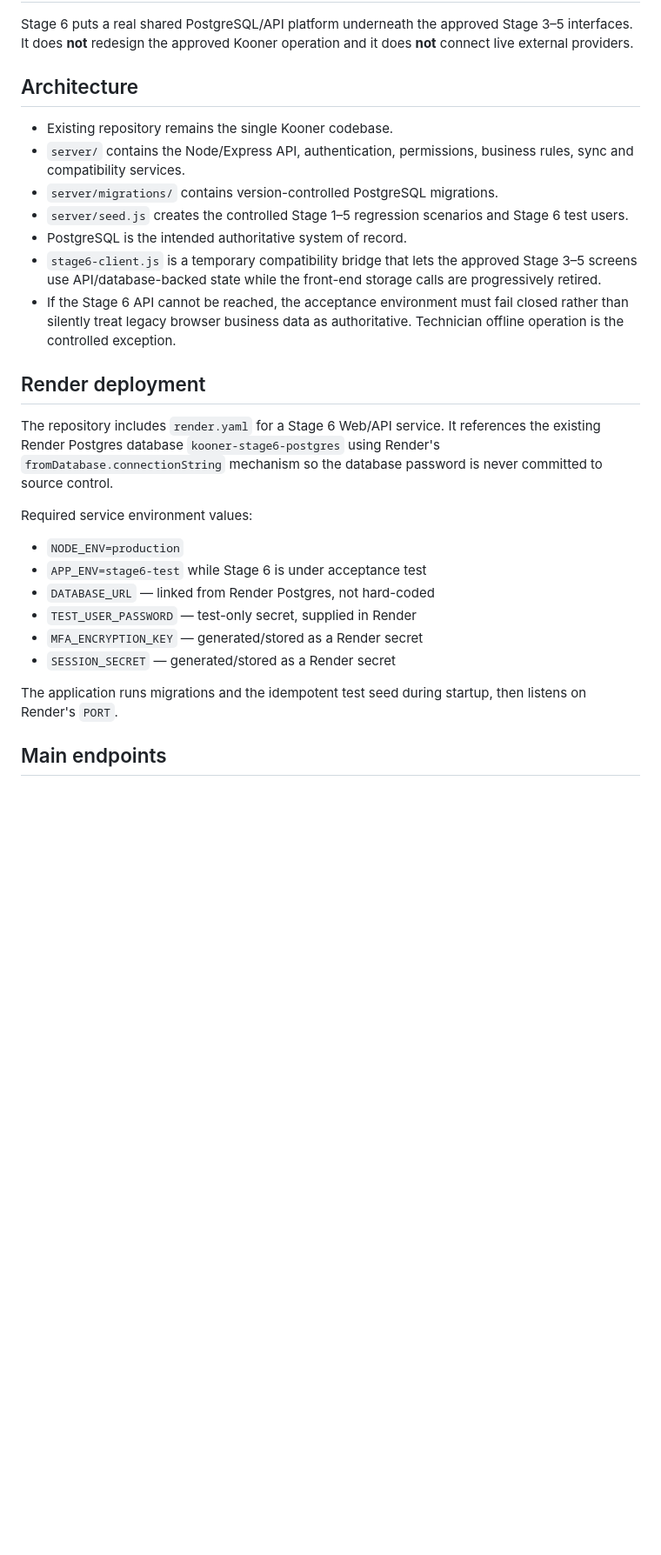
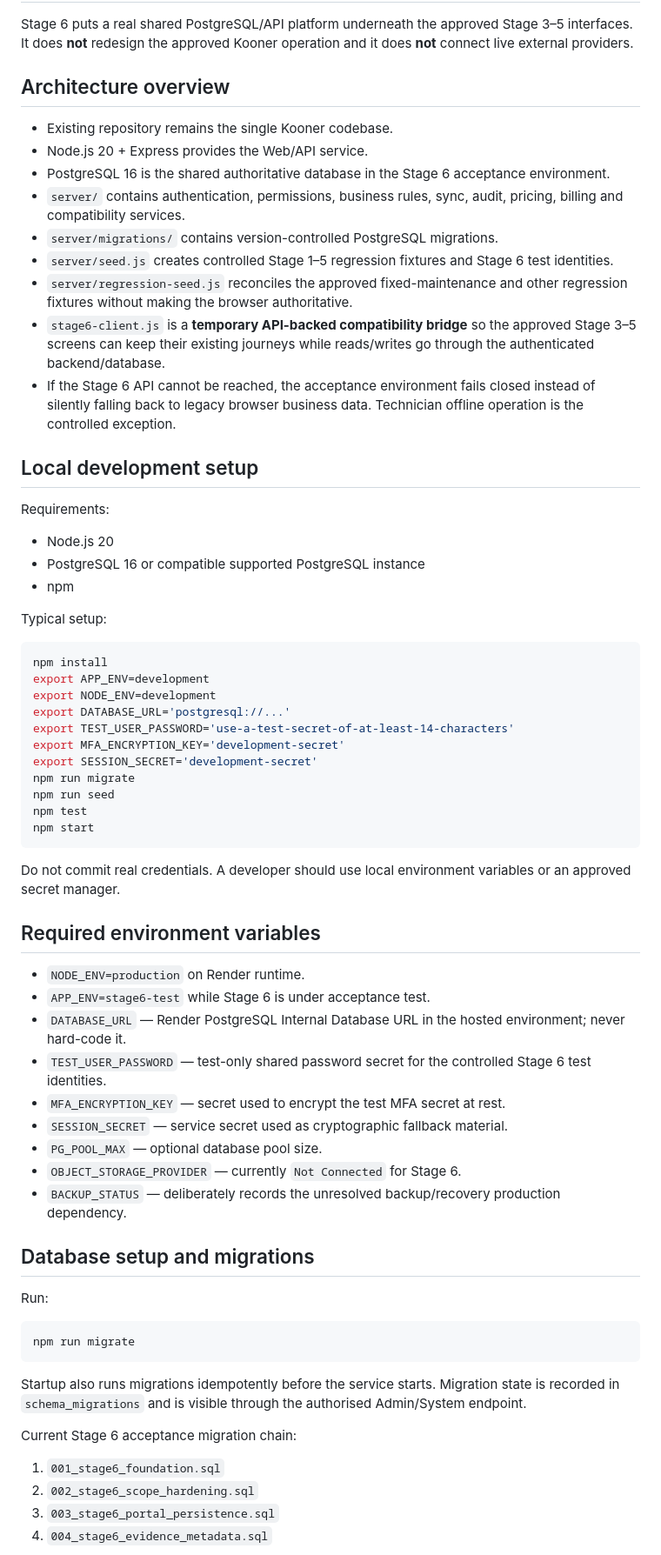
Before and after one commit to jonsingh1981-sudo/kooner-stage3-prototype, a Markdown page: STAGE6_README.md, the part around one of its changes. Shown at 87% size. Rendered like a GitHub page; blank space fills up the shorter version.

Commit message:
Complete Stage 6 technical handover documentation

````diff
--- a/STAGE6_README.md
+++ b/STAGE6_README.md
@@ -2,29 +2,70 @@
 
 Stage 6 puts a real shared PostgreSQL/API platform underneath the approved Stage 3–5 interfaces. It does **not** redesign the approved Kooner operation and it does **not** connect live external providers.
 
-## Architecture
+## Architecture overview
 
 - Existing repository remains the single Kooner codebase.
-- `server/` contains the Node/Express API, authentication, permissions, business rules, sync and compatibility services.
+- Node.js 20 + Express provides the Web/API service.
+- PostgreSQL 16 is the shared authoritative database in the Stage 6 acceptance environment.
+- `server/` contains authentication, permissions, business rules, sync, audit, pricing, billing and compatibility services.
 - `server/migrations/` contains version-controlled PostgreSQL migrations.
-- `server/seed.js` creates the controlled Stage 1–5 regression scenarios and Stage 6 test users.
-- PostgreSQL is the intended authoritative system of record.
-- `stage6-client.js` is a temporary compatibility bridge that lets the approved Stage 3–5 screens use API/database-backed state while the front-end storage calls are progressively retired.
-- If the Stage 6 API cannot be reached, the acceptance environment must fail closed rather than silently treat legacy browser business data as authoritative. Technician offline operation is the controlled exception.
+- `server/seed.js` creates controlled Stage 1–5 regression fixtures and Stage 6 test identities.
+- `server/regression-seed.js` reconciles the approved fixed-maintenance and other regression fixtures without making the browser authoritative.
+- `stage6-client.js` is a **temporary API-backed compatibility bridge** so the approved Stage 3–5 screens can keep their existing journeys while reads/writes go through the authenticated backend/database.
+- If the Stage 6 API cannot be reached, the acceptance environment fails closed instead of silently falling back to legacy browser business data. Technician offline operation is the controlled exception.
 
-## Render deployment
+## Local development setup
 
-The repository includes `render.yaml` for a Stage 6 Web/API service. It references the existing Render Postgres database `kooner-stage6-postgres` using Render's `fromDatabase.connectionString` mechanism so the database password is never committed to source control.
+Requirements:
 
-Required service environment values:
+- Node.js 20
+- PostgreSQL 16 or compatible supported PostgreSQL instance
+- npm
 
-- `NODE_ENV=production`
-- `APP_ENV=stage6-test` while Stage 6 is under acceptance test
-- `DATABASE_URL` — linked from Render Postgres, not hard-coded
-- `TEST_USER_PASSWORD` — test-only secret, supplied in Render
-- `MFA_ENCRYPTION_KEY` — generated/stored as a Render secret
-- `SESSION_SECRET` — generated/stored as a Render secret
+Typical setup:
 
-The application runs migrations and the idempotent test seed during startup, then listens on Render's `PORT`.
+```bash
+npm install
+export APP_ENV=development
+export NODE_ENV=development
+export DATABASE_URL='postgresql://...'
+export TEST_USER_PASSWORD='use-a-test-secret-of-at-least-14-characters'
+export MFA_ENCRYPTION_KEY='development-secret'
+export SESSION_SECRET='development-secret'
+npm run migrate
+npm run seed
+npm test
+npm start
+```
 
-## Main endpoints
+Do not commit real credentials. A developer should use local environment variables or an approved secret manager.
+
+## Required environment variables
+
+- `NODE_ENV=production` on Render runtime.
+- `APP_ENV=stage6-test` while Stage 6 is under acceptance test.
+- `DATABASE_URL` — Render PostgreSQL Internal Database URL in the hosted environment; never hard-code it.
+- `TEST_USER_PASSWORD` — test-only shared password secret for the controlled Stage 6 test identities.
+- `MFA_ENCRYPTION_KEY` — secret used to encrypt the test MFA secret at rest.
+- `SESSION_SECRET` — service secret used as cryptographic fallback material.
+- `PG_POOL_MAX` — optional database pool size.
+- `OBJECT_STORAGE_PROVIDER` — currently `Not Connected` for Stage 6.
+- `BACKUP_STATUS` — deliberately records the unresolved backup/recovery production dependency.
+
+## Database setup and migrations
+
+Run:
+
+```bash
+npm run migrate
+```
+
+Startup also runs migrations idempotently before the service starts. Migration state is recorded in `schema_migrations` and is visible through the authorised Admin/System endpoint.
+
+Current Stage 6 acceptance migration chain:
+
+1. `001_stage6_foundation.sql`
+2. `002_stage6_scope_hardening.sql`
+3. `003_stage6_portal_persistence.sql`
+4. `004_stage6_evidence_metadata.sql`
+
````
Also changed, not shown: other parts of STAGE6_README.md (+132 -48 lines).
